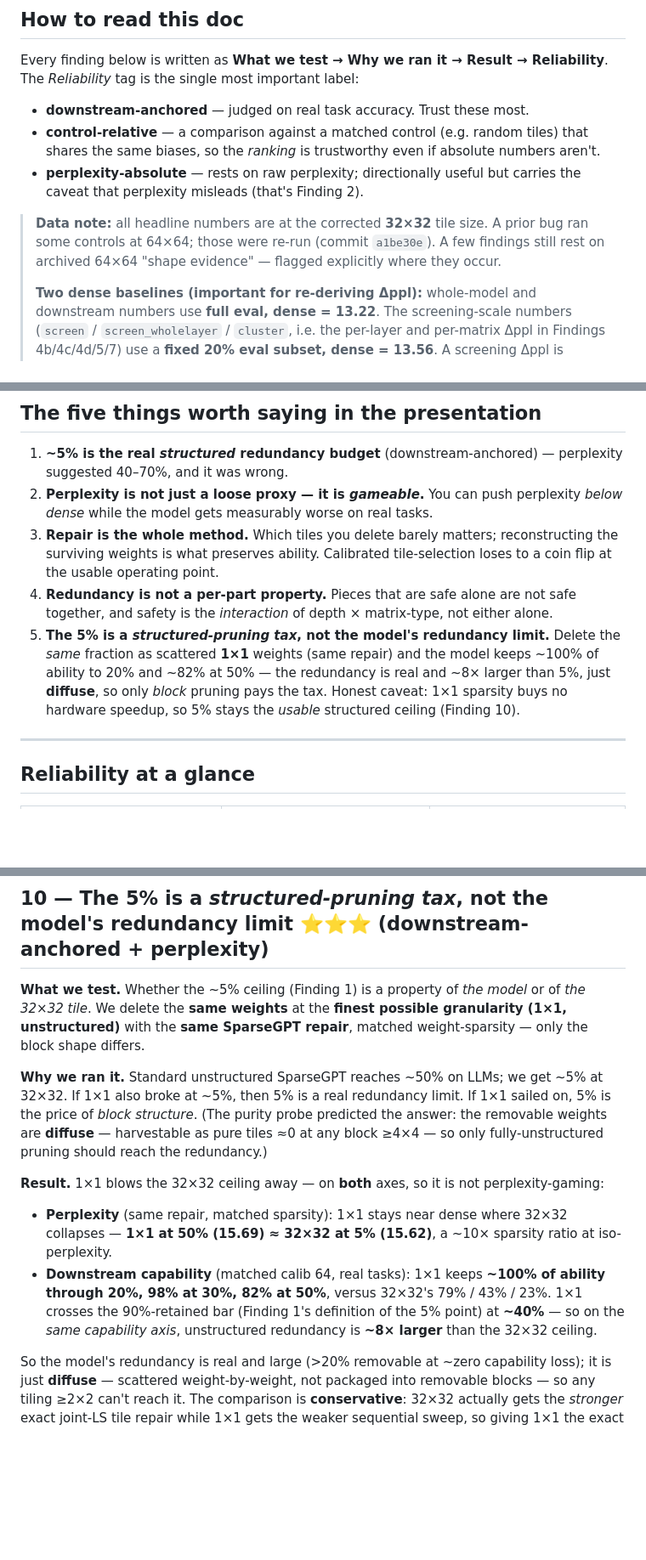
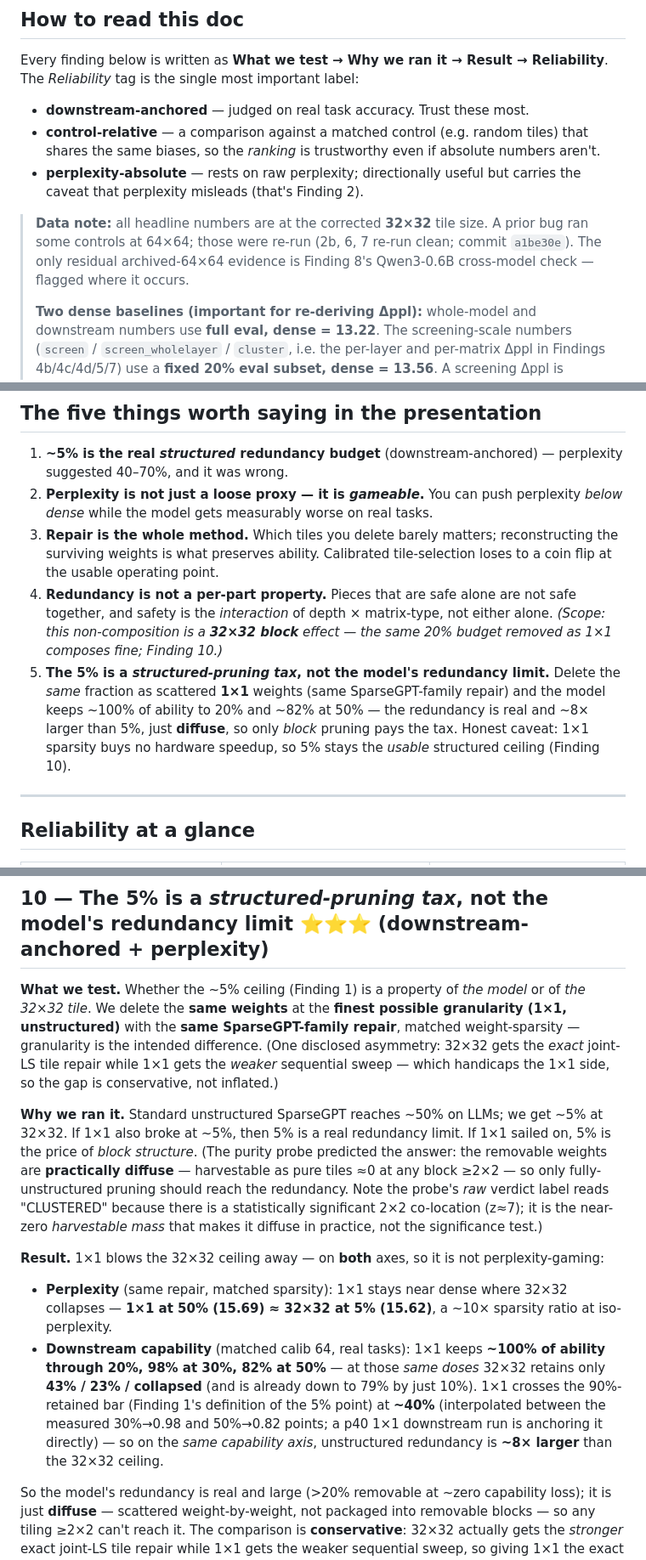
Before and after one commit to JAGDISHRATHORE/Redunformer, a Markdown page: FINDINGS_clean.md, 3 parts joined by grey strips. Shown at 85% size. Drawn GitHub-style; blank space fills up the shorter version.

```diff
--- a/FINDINGS_clean.md
+++ b/FINDINGS_clean.md
@@ -14,7 +14,7 @@ Every finding below is written as **What we test → Why we ran it → Result
 - **control-relative** — a comparison against a matched control (e.g. random tiles) that shares the same biases, so the *ranking* is trustworthy even if absolute numbers aren't.
 - **perplexity-absolute** — rests on raw perplexity; directionally useful but carries the caveat that perplexity misleads (that's Finding 2).
 
-> **Data note:** all headline numbers are at the corrected **32×32** tile size. A prior bug ran some controls at 64×64; those were re-run (commit `a1be30e`). A few findings still rest on archived 64×64 "shape evidence" — flagged explicitly where they occur.
+> **Data note:** all headline numbers are at the corrected **32×32** tile size. A prior bug ran some controls at 64×64; those were re-run (2b, 6, 7 re-run clean; commit `a1be30e`). The only residual archived-64×64 evidence is Finding 8's Qwen3-0.6B cross-model check — flagged where it occurs.
 >
 > **Two dense baselines (important for re-deriving Δppl):** whole-model and downstream numbers use **full eval, dense = 13.22**. The screening-scale numbers (`screen` / `screen_wholelayer` / `cluster`, i.e. the per-layer and per-matrix Δppl in Findings 4b/4c/4d/5/7) use a **fixed 20% eval subset, dense = 13.56**. A screening Δppl is measured against 13.56, not 13.22.
 
@@ -25,8 +25,8 @@ Every finding below is written as **What we test → Why we ran it → Result
 1. **~5% is the real *structured* redundancy budget** (downstream-anchored) — perplexity suggested 40–70%, and it was wrong.
 2. **Perplexity is not just a loose proxy — it is *gameable*.** You can push perplexity *below dense* while the model gets measurably worse on real tasks.
 3. **Repair is the whole method.** Which tiles you delete barely matters; reconstructing the surviving weights is what preserves ability. Calibrated tile-selection loses to a coin flip at the usable operating point.
-4. **Redundancy is not a per-part property.** Pieces that are safe alone are not safe together, and safety is the *interaction* of depth × matrix-type, not either alone.
-5. **The 5% is a *structured-pruning tax*, not the model's redundancy limit.** Delete the *same* fraction as scattered **1×1** weights (same repair) and the model keeps ~100% of ability to 20% and ~82% at 50% — the redundancy is real and ~8× larger than 5%, just **diffuse**, so only *block* pruning pays the tax. Honest caveat: 1×1 sparsity buys no hardware speedup, so 5% stays the *usable* structured ceiling (Finding 10).
+4. **Redundancy is not a per-part property.** Pieces that are safe alone are not safe together, and safety is the *interaction* of depth × matrix-type, not either alone. *(Scope: this non-composition is a **32×32 block** effect — the same 20% budget removed as 1×1 composes fine; Finding 10.)*
+5. **The 5% is a *structured-pruning tax*, not the model's redundancy limit.** Delete the *same* fraction as scattered **1×1** weights (same SparseGPT-family repair) and the model keeps ~100% of ability to 20% and ~82% at 50% — the redundancy is real and ~8× larger than 5%, just **diffuse**, so only *block* pruning pays the tax. Honest caveat: 1×1 sparsity buys no hardware speedup, so 5% stays the *usable* structured ceiling (Finding 10).
 
 ---
 
@@ -202,13 +202,13 @@ For **6b** (layer-budget matching): a coin flip overall (7/15), and on inspectio
 
 ## 10 — The 5% is a *structured-pruning tax*, not the model's redundancy limit ⭐⭐⭐ (downstream-anchored + perplexity)
 
-**What we test.** Whether the ~5% ceiling (Finding 1) is a property of *the model* or of *the 32×32 tile*. We delete the **same weights** at the **finest possible granularity (1×1, unstructured)** with the **same SparseGPT repair**, matched weight-sparsity — only the block shape differs.
+**What we test.** Whether the ~5% ceiling (Finding 1) is a property of *the model* or of *the 32×32 tile*. We delete the **same weights** at the **finest possible granularity (1×1, unstructured)** with the **same SparseGPT-family repair**, matched weight-sparsity — granularity is the intended difference. (One disclosed asymmetry: 32×32 gets the *exact* joint-LS tile repair while 1×1 gets the *weaker* sequential sweep — which handicaps the 1×1 side, so the gap is conservative, not inflated.)
 
-**Why we ran it.** Standard unstructured SparseGPT reaches ~50% on LLMs; we get ~5% at 32×32. If 1×1 also broke at ~5%, then 5% is a real redundancy limit. If 1×1 sailed on, 5% is the price of *block structure*. (The purity probe predicted the answer: the removable weights are **diffuse** — harvestable as pure tiles ≈0 at any block ≥4×4 — so only fully-unstructured pruning should reach the redundancy.)
+**Why we ran it.** Standard unstructured SparseGPT reaches ~50% on LLMs; we get ~5% at 32×32. If 1×1 also broke at ~5%, then 5% is a real redundancy limit. If 1×1 sailed on, 5% is the price of *block structure*. (The purity probe predicted the answer: the removable weights are **practically diffuse** — harvestable as pure tiles ≈0 at any block ≥2×2 — so only fully-unstructured pruning should reach the redundancy. Note the probe's *raw* verdict label reads "CLUSTERED" because there is a statistically significant 2×2 co-location (z≈7); it is the near-zero *harvestable mass* that makes it diffuse in practice, not the significance test.)
 
 **Result.** 1×1 blows the 32×32 ceiling away — on **both** axes, so it is not perplexity-gaming:
 - **Perplexity** (same repair, matched sparsity): 1×1 stays near dense where 32×32 collapses — **1×1 at 50% (15.69) ≈ 32×32 at 5% (15.62)**, a ~10× sparsity ratio at iso-perplexity.
-- **Downstream capability** (matched calib 64, real tasks): 1×1 keeps **~100% of ability through 20%, 98% at 30%, 82% at 50%**, versus 32×32's 79% / 43% / 23%. 1×1 crosses the 90%-retained bar (Finding 1's definition of the 5% point) at **~40%** — so on the *same capability axis*, unstructured redundancy is **~8× larger** than the 32×32 ceiling.
+- **Downstream capability** (matched calib 64, real tasks): 1×1 keeps **~100% of ability through 20%, 98% at 30%, 82% at 50%** — at those *same doses* 32×32 retains only **43% / 23% / collapsed** (and is already down to 79% by just 10%). 1×1 crosses the 90%-retained bar (Finding 1's definition of the 5% point) at **~40%** (interpolated between the measured 30%→0.98 and 50%→0.82 points; a p40 1×1 downstream run is anchoring it directly) — so on the *same capability axis*, unstructured redundancy is **~8× larger** than the 32×32 ceiling.
 
 So the model's redundancy is real and large (>20% removable at ~zero capability loss); it is just **diffuse** — scattered weight-by-weight, not packaged into removable blocks — so any tiling ≥2×2 can't reach it. The comparison is **conservative**: 32×32 actually gets the *stronger* exact joint-LS tile repair while 1×1 gets the weaker sequential sweep, so giving 1×1 the exact repair would only widen the gap.
 
```
Also changed, not shown: other parts of FINDINGS_clean.md (+6 -6 lines).
